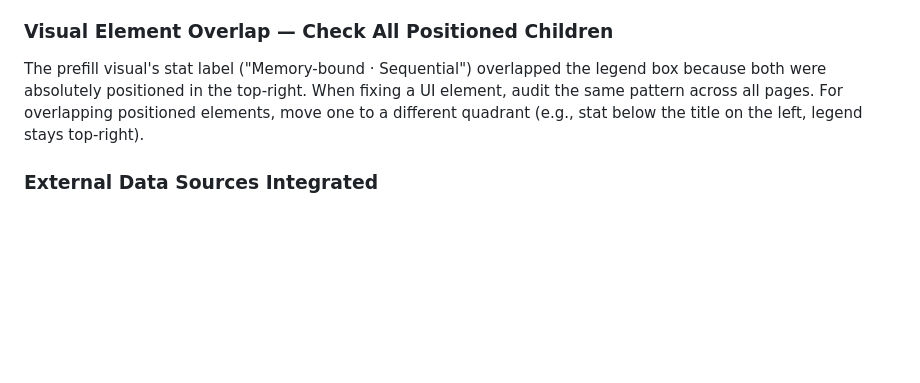
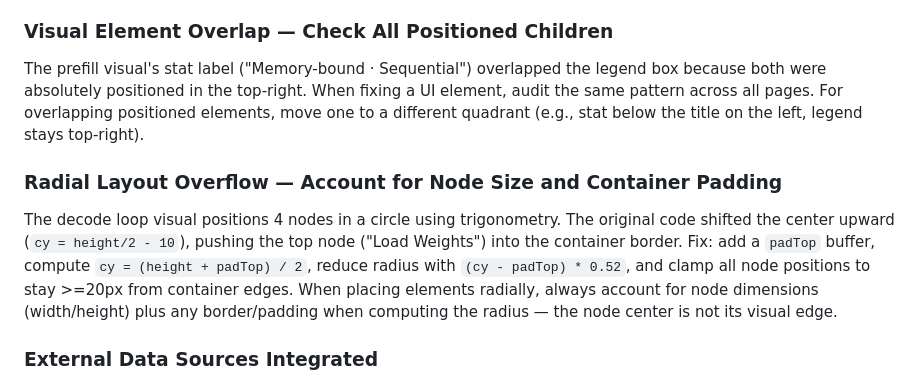
Before and after one commit to jerrison/llm-inference-anatomy, a Markdown page: CLAUDE.md, the part around the change. GitHub-like rendering; blank space fills up the shorter version.

Commit message:
Add radial layout overflow lesson to all agent markdown files
Co-Authored-By: Claude Opus 4.6 <noreply@anthropic.com>

```diff
--- a/CLAUDE.md
+++ b/CLAUDE.md
@@ -482,6 +482,9 @@ The prefill attention matrix used `paddingBottom: 100%` to create square grid ce
 ### Visual Element Overlap — Check All Positioned Children
 The prefill visual's stat label ("Memory-bound · Sequential") overlapped the legend box because both were absolutely positioned in the top-right. When fixing a UI element, audit the same pattern across all pages. For overlapping positioned elements, move one to a different quadrant (e.g., stat below the title on the left, legend stays top-right).
 
+### Radial Layout Overflow — Account for Node Size and Container Padding
+The decode loop visual positions 4 nodes in a circle using trigonometry. The original code shifted the center upward (`cy = height/2 - 10`), pushing the top node ("Load Weights") into the container border. Fix: add a `padTop` buffer, compute `cy = (height + padTop) / 2`, reduce radius with `(cy - padTop) * 0.52`, and clamp all node positions to stay >=20px from container edges. When placing elements radially, always account for node dimensions (width/height) plus any border/padding when computing the radius — the node center is not its visual edge.
+
 ### External Data Sources Integrated
 The site now includes concrete pricing and infrastructure data from Fireworks AI and Crusoe Cloud public docs. When updating this data:
 - **Fireworks**: Serverless tiers by model size, model-specific pricing (DeepSeek V3/R1, GLM-5, Kimi K2.5), on-demand GPU rates ($5.49/hr H100, $3.19/hr A100), fine-tuning pricing ($0.50-$10/M tokens), DPO at 2× SFT, SOC2/HIPAA/GDPR compliance, FireAttention/LoRA multiplexing
```
Also changed, not shown: AGENTS.md (+3 -1 lines), GEMINI.md (+4 -1 lines).
